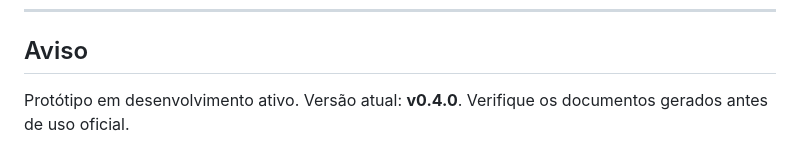
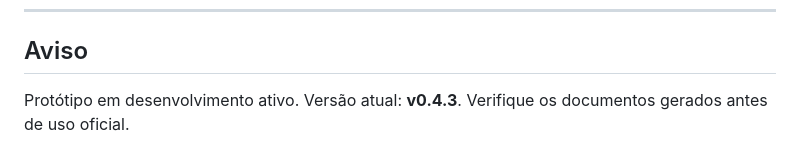
Before and after one commit to pedroqdvieira/Gerador-de-Anexos, a Markdown page: README.md, the part around one of its changes. GitHub-like rendering.

Commit message:
Update README with PyInstaller command and version

```diff
--- a/README.md
+++ b/README.md
@@ -163,4 +159,4 @@ semed_anexos/
 
 ## Aviso
 
-Protótipo em desenvolvimento ativo. Versão atual: **v0.4.0**. Verifique os documentos gerados antes de uso oficial.
+Protótipo em desenvolvimento ativo. Versão atual: **v0.4.3**. Verifique os documentos gerados antes de uso oficial.
```
Also changed, not shown: other parts of README.md (+1 -5 lines).
